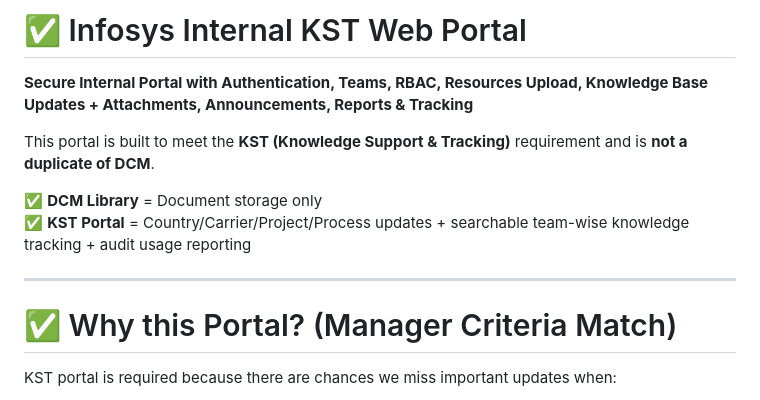
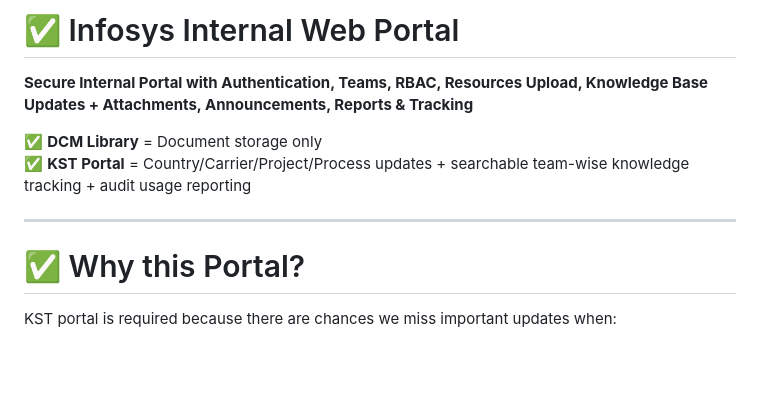
Before and after one commit to rajendraprasad-hub/new-project, a Markdown page: README.md, the part around the change. GitHub-like rendering; blank space fills up the shorter version.

```diff
--- a/README.md
+++ b/README.md
@@ -1,14 +1,13 @@
-# ✅ Infosys Internal KST Web Portal
+# ✅ Infosys Internal Web Portal
 **Secure Internal Portal with Authentication, Teams, RBAC, Resources Upload, Knowledge Base Updates + Attachments, Announcements, Reports & Tracking**
 
-This portal is built to meet the **KST (Knowledge Support & Tracking)** requirement and is **not a duplicate of DCM**.
 
 ✅ **DCM Library** = Document storage only
 ✅ **KST Portal** = Country/Carrier/Project/Process updates + searchable team-wise knowledge tracking + audit usage reporting
 
 ---
 
-# ✅ Why this Portal? (Manager Criteria Match)
+# ✅ Why this Portal?
 KST portal is required because there are chances we miss important updates when:
 1) People leave the organization
 2) People change the team
```
